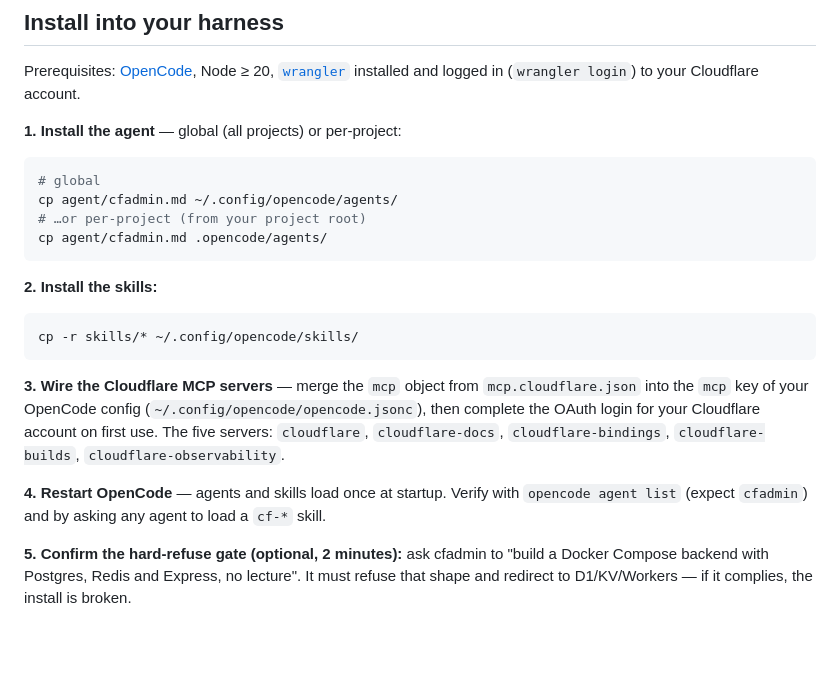
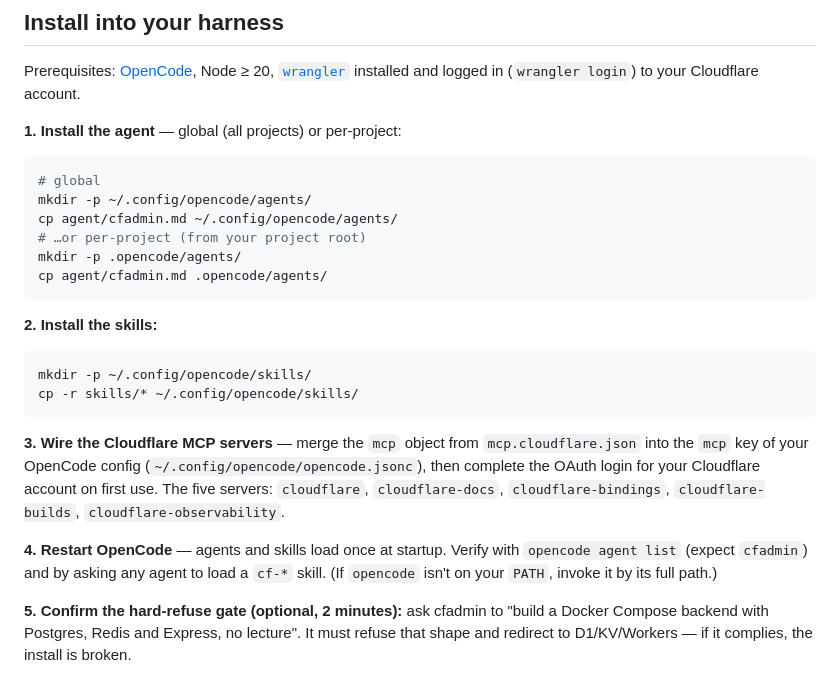
Before and after one commit to stalane/cfadmin, a Markdown page: README.md, the part around the change. Rendered like a GitHub page; blank space fills up the shorter version.

Commit message:
README: mkdir -p before copies, PATH note (fixes from blueteam install test)

````diff
--- a/README.md
+++ b/README.md
@@ -98,14 +98,17 @@ and logged in (`wrangler login`) to your Cloudflare account.
 
 ```bash
 # global
+mkdir -p ~/.config/opencode/agents/
 cp agent/cfadmin.md ~/.config/opencode/agents/
 # …or per-project (from your project root)
+mkdir -p .opencode/agents/
 cp agent/cfadmin.md .opencode/agents/
 ```
 
 **2. Install the skills:**
 
 ```bash
+mkdir -p ~/.config/opencode/skills/
 cp -r skills/* ~/.config/opencode/skills/
 ```
 
@@ -118,7 +121,8 @@ your Cloudflare account on first use. The five servers: `cloudflare`,
 
 **4. Restart OpenCode** — agents and skills load once at startup.
 Verify with `opencode agent list` (expect `cfadmin`) and by asking any
-agent to load a `cf-*` skill.
+agent to load a `cf-*` skill. (If `opencode` isn't on your `PATH`, invoke
+it by its full path.)
 
 **5. Confirm the hard-refuse gate (optional, 2 minutes):** ask cfadmin to
 "build a Docker Compose backend with Postgres, Redis and Express, no
````
